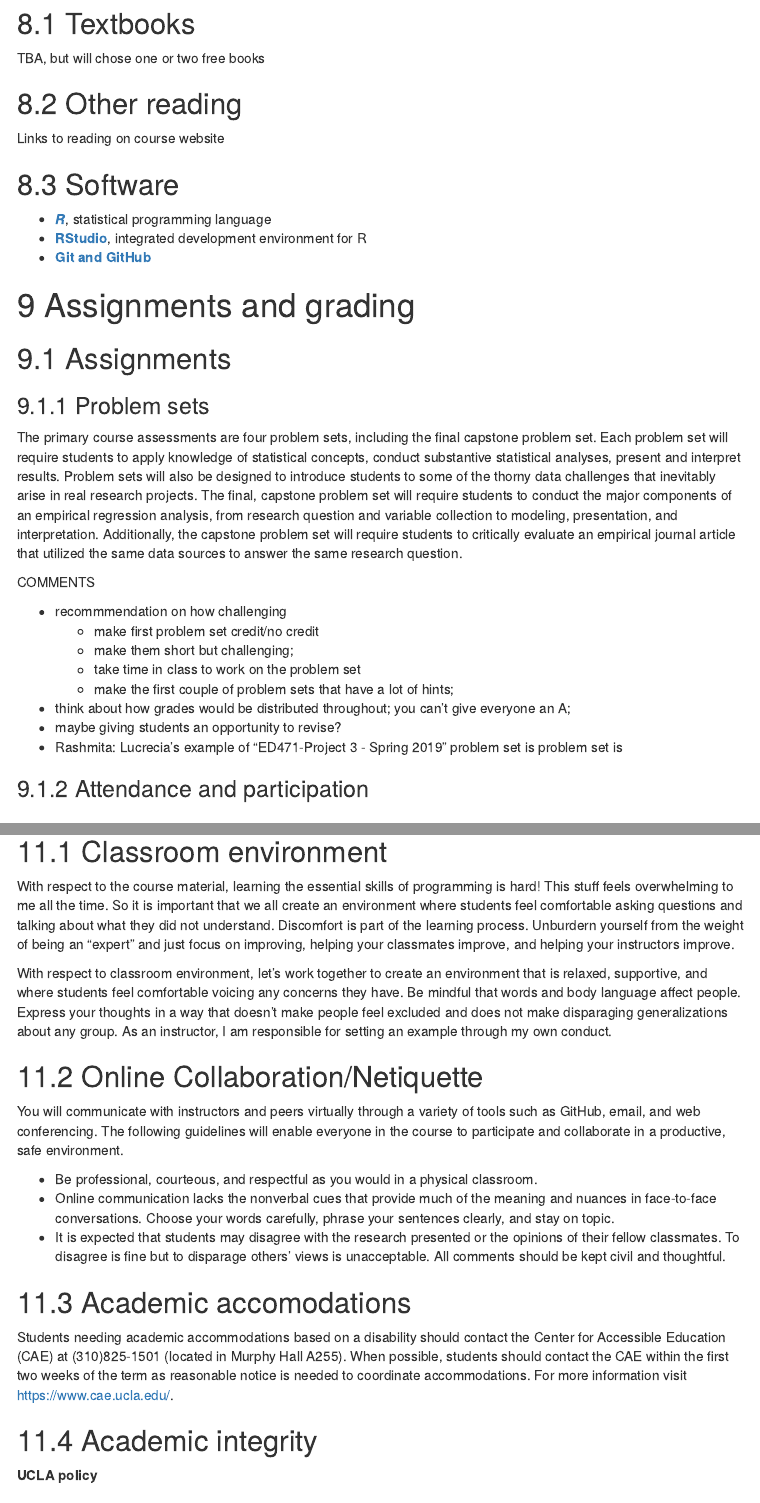
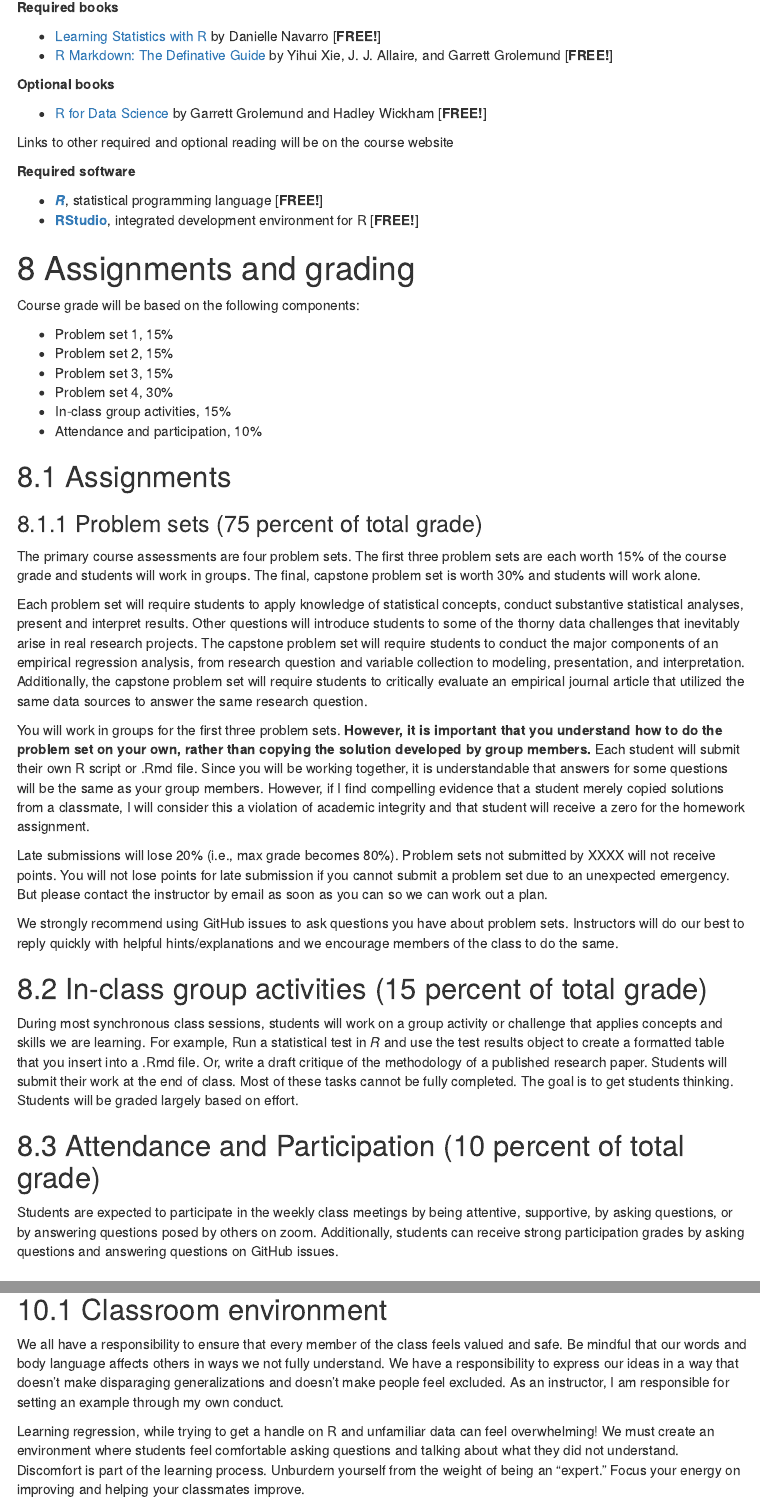
Before and after one commit to anyone-can-cook/educ152, an R Markdown document (syllabus/educ152_syllabus_draft.Rmd): the page in a window 1100 px wide, from 3610 px down before the commit and from 3480 px down after it, and a second part further down, joined at a grey line. Rendered offline with R 4.5, knitr and Pandoc, with nearby package versions; menus at the side of the page are left out.

Commit message:
changes to syllabus

```diff
--- a/syllabus/educ152_syllabus_draft.Rmd
+++ b/syllabus/educ152_syllabus_draft.Rmd
@@ -203,35 +195,56 @@ With respect to written work, the problem sets -- described below -- will be sub
 
 # Course materials
 
-## Textbooks
+**Required books**
 
-TBA, but will chose one or two free books
+- [Learning Statistics with R](https://learningstatisticswithr.com/) by Danielle Navarro [**FREE!**]
+- [R Markdown: The Definative Guide](https://bookdown.org/yihui/rmarkdown/) by Yihui Xie, J. J. Allaire, and Garrett Grolemund [**FREE!**]
 
-<!--
-Book Ben recommended
-- [Learning Statistics with R](https://learningstatisticswithr.com/) by Danielle Navarro
+**Optional books**
+
+- [R for Data Science](https://r4ds.had.co.nz/) by Garrett Grolemund and Hadley Wickham [**FREE!**]
+
+Links to other required and optional reading will be on the course website
+
+
+**Required software**
+
+- **_[R](https://cloud.r-project.org/)_**, statistical programming language [**FREE!**]
+- **[RStudio](https://rstudio.com/products/rstudio/download/)**, integrated development environment for R  [**FREE!**]
+
+<!-- -
+**[Git and GitHub](https://github.com/Rucla-ed/rclass2/raw/master/_resources/todo/educ263_todo.pdf)**  [**FREE!**]
 -->
 
-## Other reading
-
-Links to reading on course website
-
-
-## Software
-
-- **_[R](https://cloud.r-project.org/)_**, statistical programming language
-- **[RStudio](https://rstudio.com/products/rstudio/download/)**, integrated development environment for R
-- **[Git and GitHub](https://github.com/Rucla-ed/rclass2/raw/master/_resources/todo/educ263_todo.pdf)**
 
 # Assignments and grading
 
+Course grade will be based on the following components:
+
+- Problem set 1, 15%
+- Problem set 2, 15%
+- Problem set 3, 15%
+- Problem set 4, 30%
+- In-class group activities, 15%
+- Attendance and participation, 10%
+
 ## Assignments
 
-### Problem sets
+### Problem sets (75 percent of total grade)
 
-The primary course assessments are four problem sets, including the final capstone problem set.  Each problem set will require students to apply knowledge of statistical concepts, conduct substantive statistical analyses, present and interpret results. Problem sets will also be designed to introduce students to some of the thorny data challenges that inevitably arise in real research projects.  The final, capstone problem set will require students to conduct the major components of an empirical regression analysis, from research question and variable collection to modeling, presentation, and interpretation. Additionally, the capstone problem set will require students to critically evaluate an empirical journal article that utilized the same data sources to answer the same research question.
+The primary course assessments are four problem sets. The first three problem sets are each worth 15% of the course grade and students will work in groups. The final, capstone problem set is worth 30% and students will work alone.
 
-COMMENTS
+Each problem set will require students to apply knowledge of statistical concepts, conduct substantive statistical analyses, present and interpret results. Other questions will introduce students to some of the thorny data challenges that inevitably arise in real research projects. The capstone problem set will require students to conduct the major components of an empirical regression analysis, from research question and variable collection to modeling, presentation, and interpretation. Additionally, the capstone problem set will require students to critically evaluate an empirical journal article that utilized the same data sources to answer the same research question.
+
+
+You will work in groups for the first three problem sets. **However, it is important that you understand how to do the problem set on your own, rather than copying the solution developed by group members.**  Each student will submit their own R script or .Rmd file. Since you will be working together, it is understandable that answers for some questions will be the same as your group members. However, if I find compelling evidence that a student merely copied solutions from a classmate, I will consider this a violation of academic integrity and that student will receive a zero for the homework assignment.
+
+Late submissions will lose 20% (i.e., max grade becomes 80%). Problem sets not submitted by XXXX will not receive points. You will not lose points for late submission if you cannot submit a problem set due to an unexpected emergency. But please contact the instructor by email as soon as you can so we can work out a plan.
+
+We strongly recommend using GitHub issues to ask questions you have about problem sets. Instructors will do our best to reply quickly with helpful hints/explanations and we encourage members of the class to do the same.
+<!-- -
+
+COMMENTS FROM THE UNDERGRAD STATS COMMITTEE
 
 - recommmendation on how challenging
   - make first problem set credit/no credit
@@ -242,8 +255,17 @@ COMMENTS
 - maybe giving students an opportunity to revise?
 - Rashmita: Lucrecia's example of "ED471-Project 3 - Spring 2019" problem set is  problem set is
 
+-->
 
-### Attendance and participation
+## In-class group activities (15 percent of total grade)
+
+During most synchronous class sessions, students will work on a group activity or challenge that applies concepts and skills we are learning. For example, Run a statistical test in *R* and use the test results object to create a formatted table that you insert into a .Rmd file. Or, write a draft critique of the methodology of a published research paper. Students will submit their work at the end of class.
+Most of these tasks cannot be fully completed. The goal is to get students thinking. Students will be graded largely based on effort.
+
+## Attendance and Participation (10 percent of total grade)
+
+Students are expected to participate in the weekly class meetings by being attentive, supportive, by asking questions, or by answering questions posed by others on zoom. Additionally, students can receive strong participation grades by asking questions and answering questions on GitHub issues.
+
 
 ## Grading scale
 
@@ -279,4 +303,3 @@ kable(grade,col.names = c("Letter Grade", "Percentage"), escape = F) %>%
 
 ## Classroom environment
 
-With respect to the course material, learning the essential skills of programming is hard! This stuff feels overwhelming to me all the time. So it is important that we all create an environment where students feel comfortable asking questions and talking about what they did not understand. Discomfort is part of the learning process. Unburdern yourself from the weight of being an "expert" and just focus on improving, helping your classmates improve, and helping your instructors improve.
@@ -283,13 +311,12 @@ With respect to the course material, learning the essential skills of programmin
 
-With respect to classroom environment, let's work together to create an environment that is relaxed, supportive, and where students feel comfortable voicing any concerns they have. Be mindful that words and body language affect people. Express your thoughts in a way that doesn’t make people feel excluded and does not make disparaging generalizations about any group.  As an instructor, I am responsible for setting an example through my own conduct.
+We all have a responsibility to ensure that every member of the class feels valued and safe.
+Be mindful that our words and body language affects others in ways we not fully understand. We have a responsibility to express our ideas in a way that doesn't make disparaging generalizations and doesn't make people feel excluded. As an instructor, I am responsible for setting an example through my own conduct.
 
-## Online Collaboration/Netiquette
+Learning regression, while trying to get a handle on R and unfamiliar data can feel overwhelming! We must create an environment where students feel comfortable asking questions and talking about what they did not understand. Discomfort is part of the learning process. Unburdern yourself from the weight of being an "expert." Focus your energy on improving and helping your classmates improve.
 
-You will communicate with instructors and peers virtually through a variety of tools such as GitHub, email, and web conferencing. The following guidelines will enable everyone in the course to participate and collaborate in a productive, safe environment.
+##  Towards an anti-racist learning experience
 
--	Be professional, courteous, and respectful as you would in a physical classroom.
--	Online communication lacks the nonverbal cues that provide much of the meaning and nuances in face-to-face conversations. Choose your words carefully, phrase your sentences clearly, and stay on topic.
--	It is expected that students may disagree with the research presented or the opinions of their fellow classmates. To disagree is fine but to disparage others’ views is unacceptable. All comments should be kept civil and thoughtful.
+Every course should be an anti-racist course, even when the subject matter is broadly oriented. In this course we’ll engage with research that reflect systemic gaps based on race, ethnicity, immigration status, and gender identity, among other aspects of identity. We will discuss whether the language, the framing, the analyses, and even the research question of a study contribute to problematic beliefs. If so, how can we do better? It is also critical that we acknowledge that the social and economic marginalization reflected in data is rooted in systemic oppression that upholds opportunity for some at the expense of others. We should all be thinking about our own role in upholding these systems.
 
 ## Academic accomodations
 
```
Also changed, not shown: syllabus/educ152_syllabus_draft.md, syllabus/educ152_syllabus_draft.Rmd (25 more changed lines).
